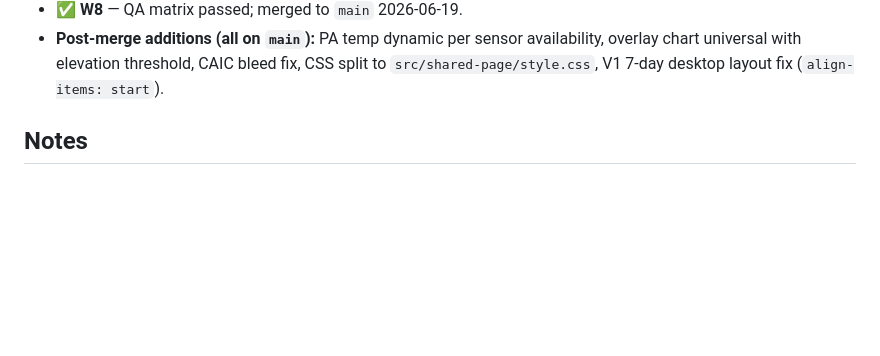
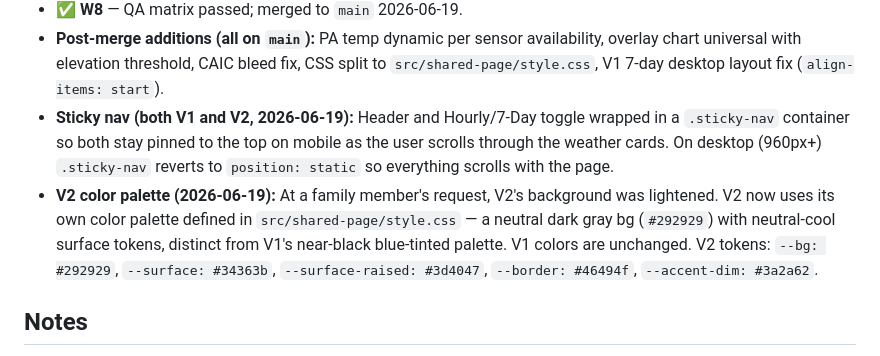
Before and after one commit to skrab011/weather-dashboard, a Markdown page: CLAUDE.md, the part around the change. Drawn GitHub-style; blank space fills up the shorter version.

```diff
--- a/CLAUDE.md
+++ b/CLAUDE.md
@@ -160,6 +160,8 @@ A **second, separate page** (`shared.html` → `/shared`) for friends/family to
 - ✅ **W7** — polish: service worker `weather-v3`, README updated, `shared.html` title, no separate manifest.
 - ✅ **W8** — QA matrix passed; merged to `main` 2026-06-19.
 - **Post-merge additions (all on `main`):** PA temp dynamic per sensor availability, overlay chart universal with elevation threshold, CAIC bleed fix, CSS split to `src/shared-page/style.css`, V1 7-day desktop layout fix (`align-items: start`).
+- **Sticky nav (both V1 and V2, 2026-06-19):** Header and Hourly/7-Day toggle wrapped in a `.sticky-nav` container so both stay pinned to the top on mobile as the user scrolls through the weather cards. On desktop (960px+) `.sticky-nav` reverts to `position: static` so everything scrolls with the page.
+- **V2 color palette (2026-06-19):** At a family member's request, V2's background was lightened. V2 now uses its own color palette defined in `src/shared-page/style.css` — a neutral dark gray bg (`#292929`) with neutral-cool surface tokens, distinct from V1's near-black blue-tinted palette. V1 colors are unchanged. V2 tokens: `--bg: #292929`, `--surface: #34363b`, `--surface-raised: #3d4047`, `--border: #46494f`, `--accent-dim: #3a2a62`.
 
 ## Notes
 - `weather-pwa-planning.md` — earliest planning/feedback doc; some decisions were superseded by `weather-forecast-overview.md`. Treat the overview as source of truth where they differ.
```
Also changed, not shown: build-log.md (+16 -0 lines).
